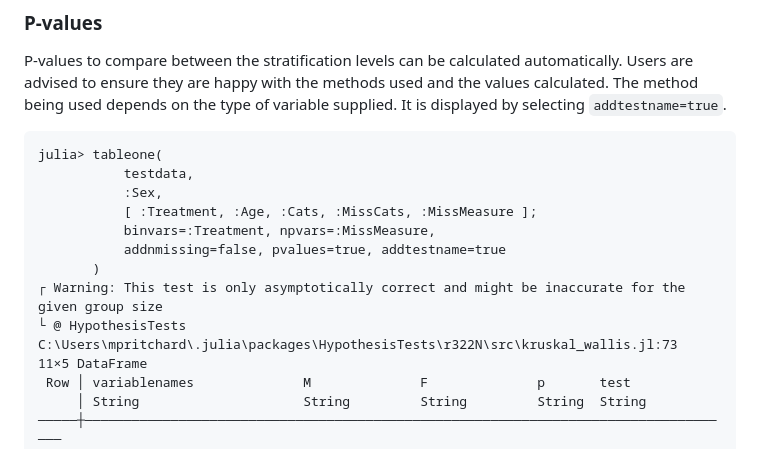
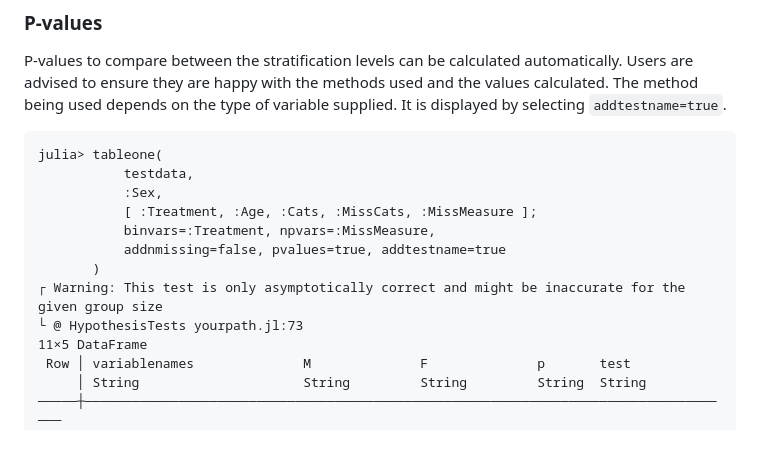
Before and after one commit to markgpritchard/TableOne.jl, a Markdown page: docs/src/index.md, the part around the change. Drawn GitHub-style.

Commit message:
regex to avoid errors in path

````diff
--- a/docs/src/index.md
+++ b/docs/src/index.md
@@ -260,7 +260,7 @@ P-values to compare between the stratification levels can be calculated automati
     The method being used depends on the type of variable supplied. It is displayed by
     selecting `addtestname=true`.
 
-```jldoctest label
+```jldoctest label; filter = r"\@.*73"
 julia> tableone(
            testdata,
            :Sex,
@@ -269,7 +269,7 @@ julia> tableone(
            addnmissing=false, pvalues=true, addtestname=true
        )
 ┌ Warning: This test is only asymptotically correct and might be inaccurate for the given group size
-└ @ HypothesisTests C:\Users\mpritchard\.julia\packages\HypothesisTests\r322N\src\kruskal_wallis.jl:73
+└ @ HypothesisTests yourpath.jl:73
 11×5 DataFrame
  Row │ variablenames              M              F              p       test
      │ String                     String         String         String  String
````
